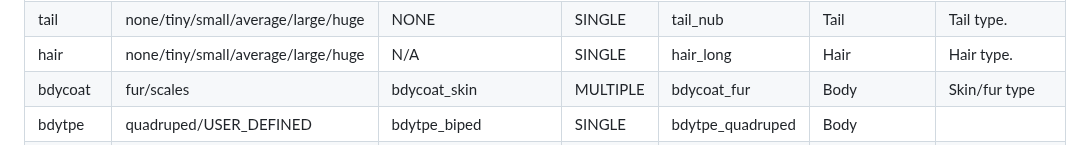
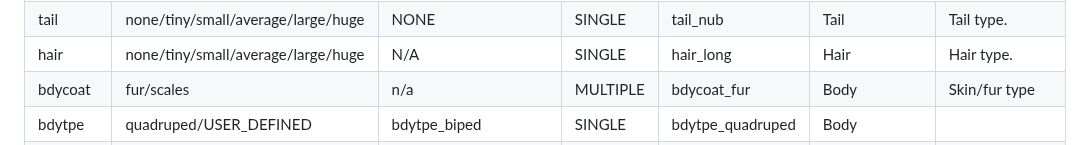
Before and after one commit to JasXSL/sTag, a Markdown page: tags/PG.md, the part around the change. Drawn GitHub-style.

```diff
--- a/tags/PG.md
+++ b/tags/PG.md
@@ -71,7 +71,7 @@ These are tags that many developers will incorporate to add some depth to their
   <tr><td colspan="7">Body characteristics</td></tr
   <tr> <td>tail</td> <td>none/tiny/small/average/large/huge</td> <td>NONE</td> <td>SINGLE</td> <td>tail_nub</td> <td>Tail</td> <td>Tail type.</td> </tr>
   <tr> <td>hair</td> <td>none/tiny/small/average/large/huge</td> <td>N/A</td> <td>SINGLE</td> <td>hair_long</td> <td>Hair</td> <td>Hair type.</td> </tr>
-  <tr> <td>bdycoat</td> <td>fur/scales</td> <td>bdycoat_skin</td> <td>MULTIPLE</td> <td>bdycoat_fur</td> <td>Body</td> <td>Skin/fur type</td> </tr>
+  <tr> <td>bdycoat</td> <td>fur/scales</td> <td>n/a</td> <td>MULTIPLE</td> <td>bdycoat_fur</td> <td>Body</td> <td>Skin/fur type</td> </tr>
   <tr> <td>bdytpe</td> <td>quadruped/USER_DEFINED</td> <td>bdytpe_biped</td> <td>SINGLE</td> <td>bdytpe_quadruped</td> <td>Body</td> <td></td> </tr>
   <tr> <td>bdyfat</td> <td>none/tiny/small/average/large/huge</td> <td>bdyfat_average</td> <td>SINGLE</td> <td>bdyfat_large</td> <td>Body</td> <td>Bodyfat. Assume large = chubby and huge = obese.</td> </tr>
   <tr> <td>bdymscl</td> <td>none/tiny/small/average/large/huge</td> <td>bdymscl_average</td> <td>SINGLE</td> <td>bdymscl_large</td> <td>Body</td> <td>Muscle amount.</td> </tr>
```
